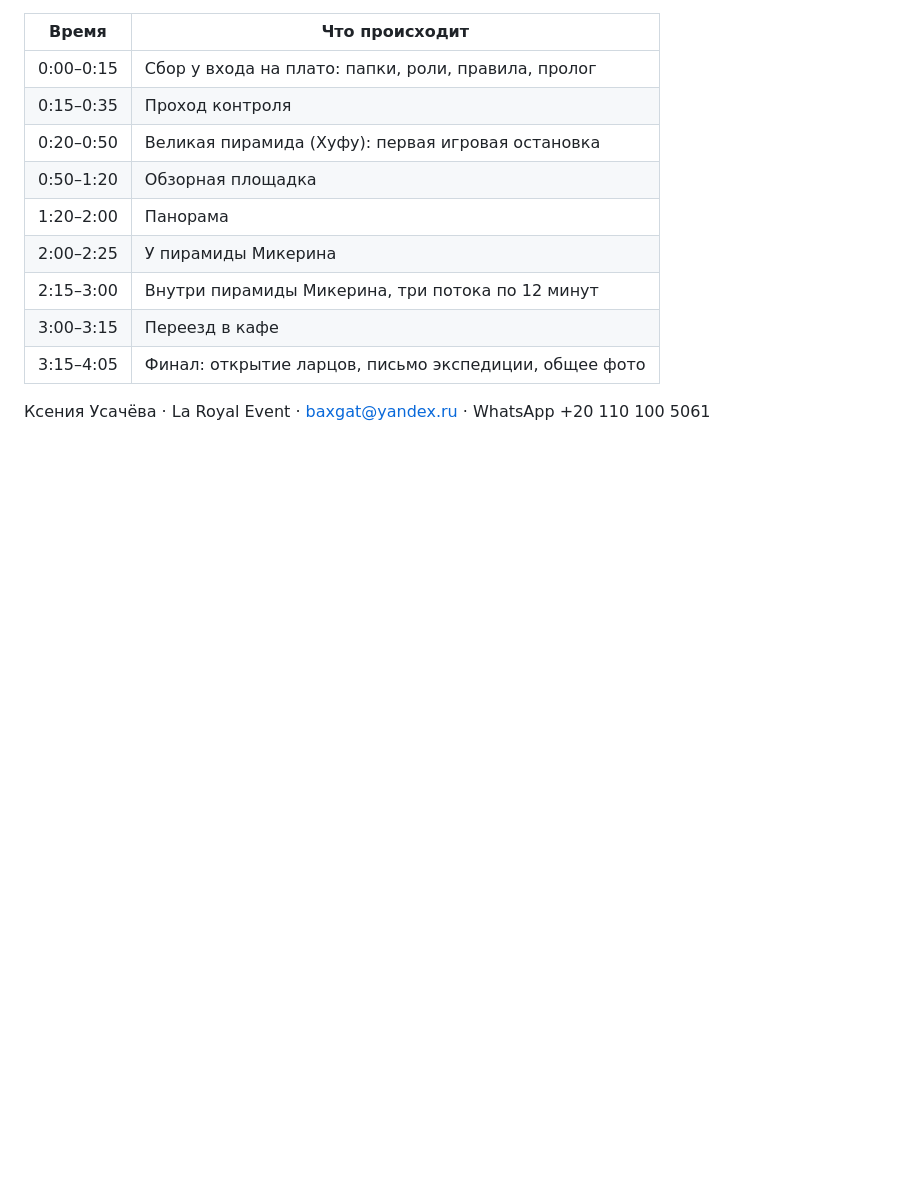
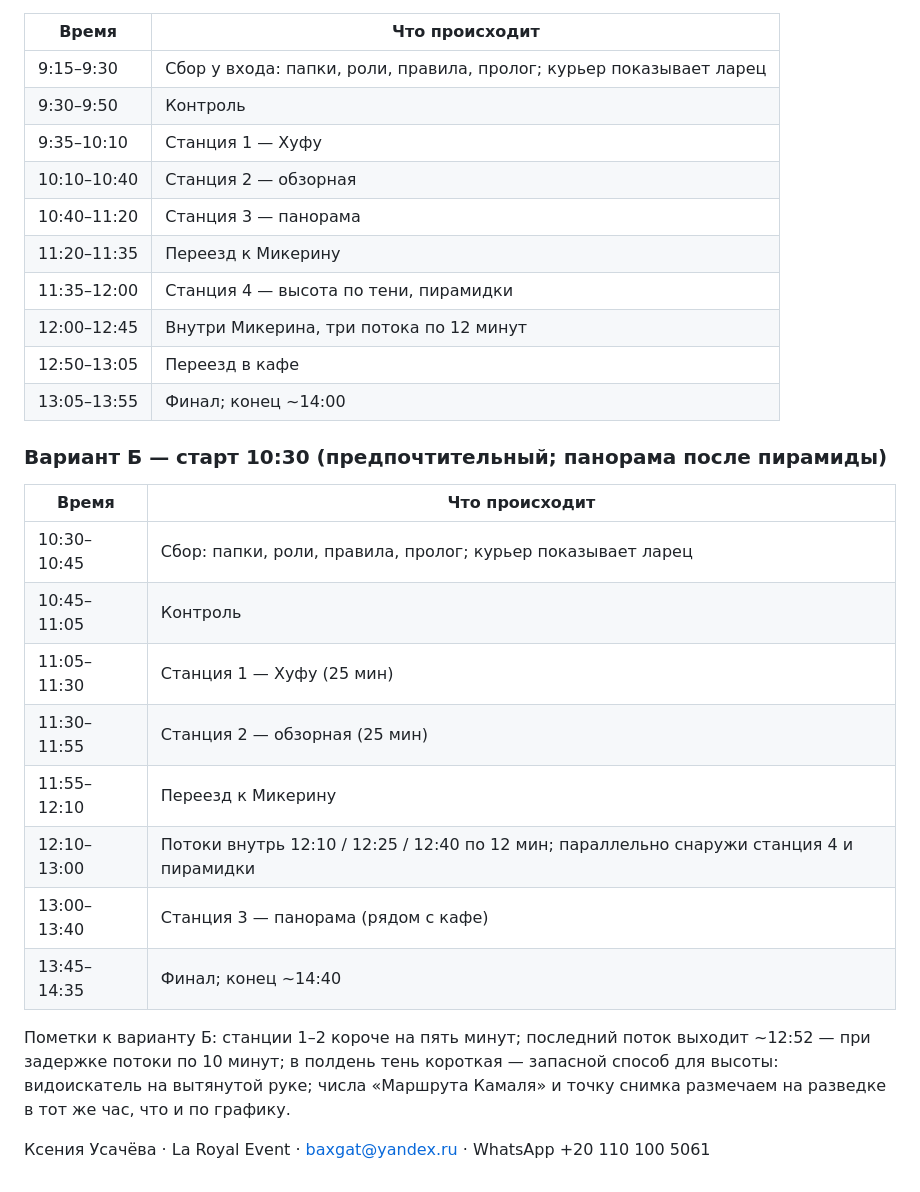
Before and after one commit to kseniausacheva/inna, a Markdown page: la-royal-event/client-package/giza-opisanie-prinimayushchei-storone.md, the part around one of its changes. Rendered like a GitHub page; blank space fills up the shorter version.

```diff
--- a/la-royal-event/client-package/giza-opisanie-prinimayushchei-storone.md
+++ b/la-royal-event/client-package/giza-opisanie-prinimayushchei-storone.md
@@ -36,14 +59,30 @@
 
 | Время | Что происходит |
 |---|---|
-| 0:00–0:15 | Сбор у входа на плато: папки, роли, правила, пролог |
-| 0:15–0:35 | Проход контроля |
-| 0:20–0:50 | Великая пирамида (Хуфу): первая игровая остановка |
-| 0:50–1:20 | Обзорная площадка |
-| 1:20–2:00 | Панорама |
-| 2:00–2:25 | У пирамиды Микерина |
-| 2:15–3:00 | Внутри пирамиды Микерина, три потока по 12 минут |
-| 3:00–3:15 | Переезд в кафе |
-| 3:15–4:05 | Финал: открытие ларцов, письмо экспедиции, общее фото |
+| 9:15–9:30 | Сбор у входа: папки, роли, правила, пролог; курьер показывает ларец |
+| 9:30–9:50 | Контроль |
+| 9:35–10:10 | Станция 1 — Хуфу |
+| 10:10–10:40 | Станция 2 — обзорная |
+| 10:40–11:20 | Станция 3 — панорама |
+| 11:20–11:35 | Переезд к Микерину |
+| 11:35–12:00 | Станция 4 — высота по тени, пирамидки |
+| 12:00–12:45 | Внутри Микерина, три потока по 12 минут |
+| 12:50–13:05 | Переезд в кафе |
+| 13:05–13:55 | Финал; конец ~14:00 |
+
+### Вариант Б — старт 10:30 (предпочтительный; панорама после пирамиды)
+
+| Время | Что происходит |
+|---|---|
+| 10:30–10:45 | Сбор: папки, роли, правила, пролог; курьер показывает ларец |
+| 10:45–11:05 | Контроль |
+| 11:05–11:30 | Станция 1 — Хуфу (25 мин) |
+| 11:30–11:55 | Станция 2 — обзорная (25 мин) |
+| 11:55–12:10 | Переезд к Микерину |
+| 12:10–13:00 | Потоки внутрь 12:10 / 12:25 / 12:40 по 12 мин; параллельно снаружи станция 4 и пирамидки |
+| 13:00–13:40 | Станция 3 — панорама (рядом с кафе) |
+| 13:45–14:35 | Финал; конец ~14:40 |
+
+Пометки к варианту Б: станции 1–2 короче на пять минут; последний поток выходит ~12:52 — при задержке потоки по 10 минут; в полдень тень короткая — запасной способ для высоты: видоискатель на вытянутой руке; числа «Маршрута Камаля» и точку снимка размечаем на разведке в тот же час, что и по графику.
 
 Ксения Усачёва · La Royal Event · baxgat@yandex.ru · WhatsApp +20 110 100 5061
```
Also changed, not shown: other parts of la-royal-event/client-package/giza-opisanie-prinimayushchei-storone.md (+42 -19 lines).
